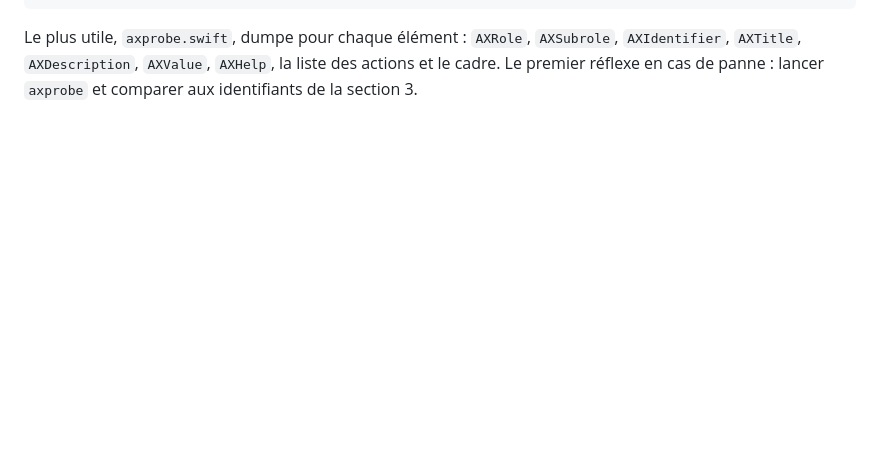
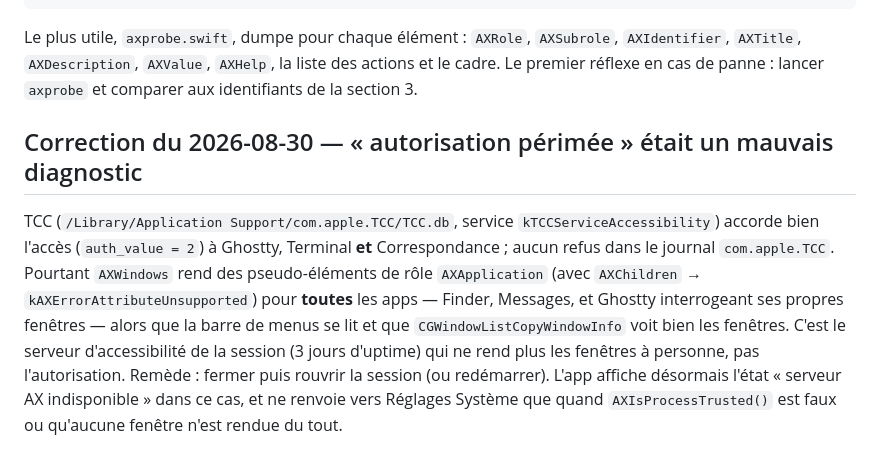
Before and after one commit to menufactory43/correspondance-open, a Markdown page: docs/IMESSAGE-AX.md, the part around the change. Rendered like a GitHub page; blank space fills up the shorter version.

Commit message:
docs/IMESSAGE-AX : le faux diagnostic « périmée » et sa cause réelle.
Co-Authored-By: Claude Fable 5 <noreply@anthropic.com>
Claude-Session: https://claude.ai/code/session_013ekVcVcrXUkK8MVRk7G83q

```diff
--- a/docs/IMESSAGE-AX.md
+++ b/docs/IMESSAGE-AX.md
@@ -216,3 +216,14 @@ Le plus utile, `axprobe.swift`, dumpe pour chaque élément : `AXRole`, `AXSubro
 `AXTitle`, `AXDescription`, `AXValue`, `AXHelp`, la liste des actions et le cadre.
 Le premier réflexe en cas de panne : lancer `axprobe` et comparer aux identifiants
 de la section 3.
+
+## Correction du 2026-08-30 — « autorisation périmée » était un mauvais diagnostic
+
+TCC (`/Library/Application Support/com.apple.TCC/TCC.db`, service `kTCCServiceAccessibility`) accorde bien l'accès
+(`auth_value = 2`) à Ghostty, Terminal **et** Correspondance ; aucun refus dans le journal `com.apple.TCC`. Pourtant
+`AXWindows` rend des pseudo-éléments de rôle `AXApplication` (avec `AXChildren` → `kAXErrorAttributeUnsupported`)
+pour **toutes** les apps — Finder, Messages, et Ghostty interrogeant ses propres fenêtres — alors que la barre de menus
+se lit et que `CGWindowListCopyWindowInfo` voit bien les fenêtres. C'est le serveur d'accessibilité de la session
+(3 jours d'uptime) qui ne rend plus les fenêtres à personne, pas l'autorisation. Remède : fermer puis rouvrir la
+session (ou redémarrer). L'app affiche désormais l'état « serveur AX indisponible » dans ce cas, et ne renvoie vers
+Réglages Système que quand `AXIsProcessTrusted()` est faux ou qu'aucune fenêtre n'est rendue du tout.
```
